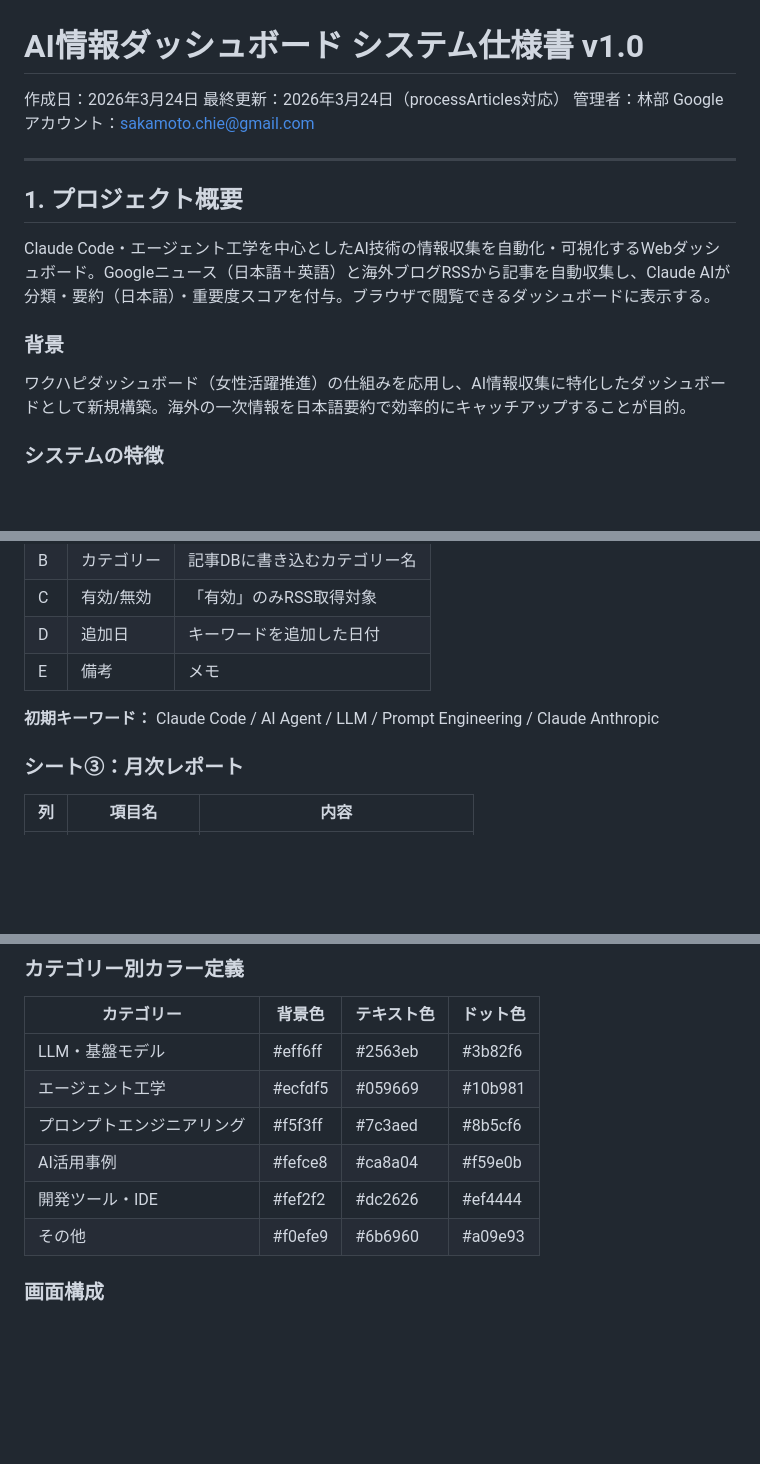
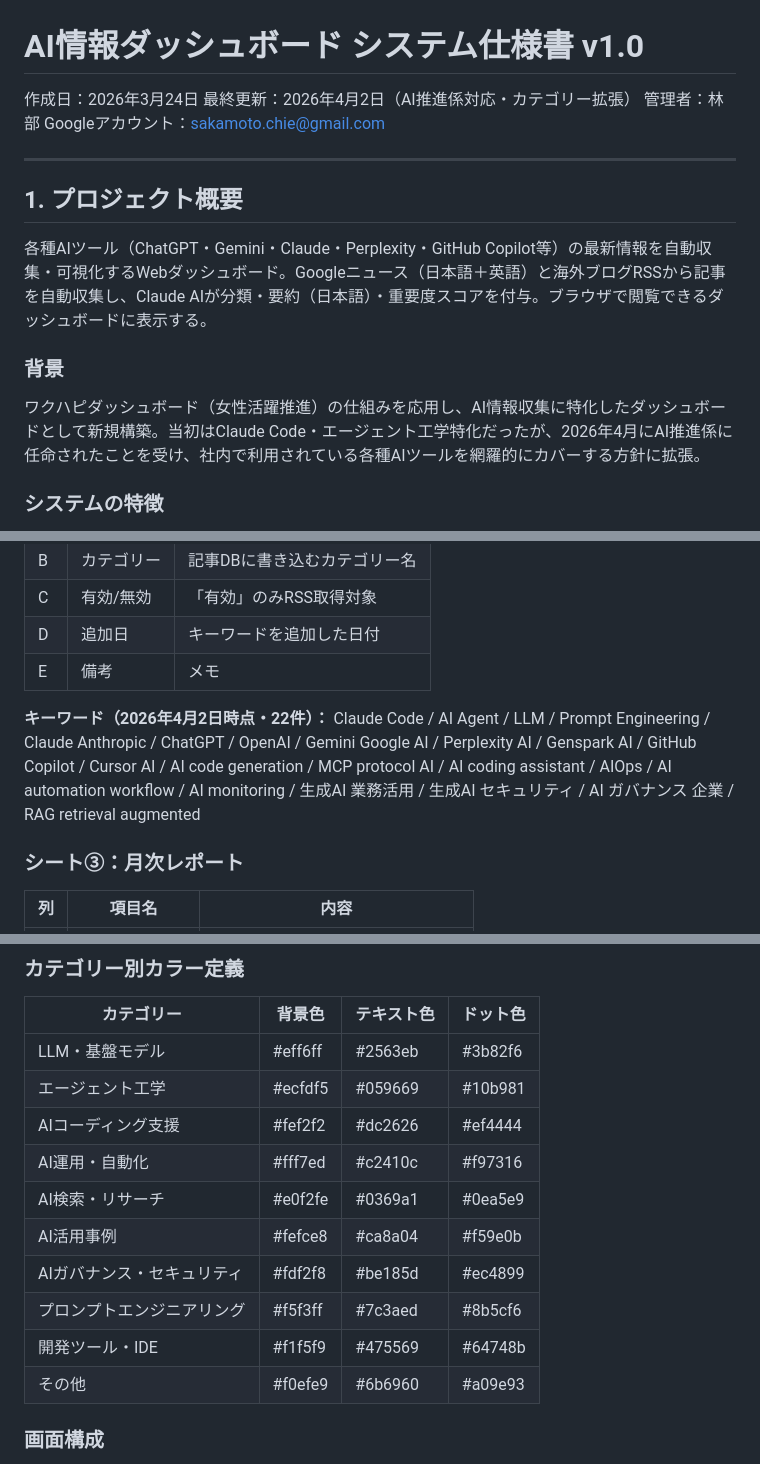
Before and after one commit to takaits-lab/taka-aiport, a Markdown page: docs/ai_dashboard_spec_v1.0.md, 3 parts joined by grey strips. Drawn GitHub-style; blank space fills up the shorter version.

Commit message:
仕様書を更新：AI推進係対応・カテゴリー拡張を反映
キーワード22件、新カテゴリー4種、カラー定義の変更を仕様書に反映。

Co-Authored-By: Claude Opus 4.6 (1M context) <noreply@anthropic.com>

```diff
--- a/docs/ai_dashboard_spec_v1.0.md
+++ b/docs/ai_dashboard_spec_v1.0.md
@@ -1,7 +1,7 @@
 # AI情報ダッシュボード システム仕様書 v1.0
 
 作成日：2026年3月24日
-最終更新：2026年3月24日（processArticles対応）
+最終更新：2026年4月2日（AI推進係対応・カテゴリー拡張）
 管理者：林部
 Googleアカウント：sakamoto.chie@gmail.com
 
@@ -9,11 +9,11 @@ Googleアカウント：sakamoto.chie@gmail.com
 
 ## 1. プロジェクト概要
 
-Claude Code・エージェント工学を中心としたAI技術の情報収集を自動化・可視化するWebダッシュボード。Googleニュース（日本語＋英語）と海外ブログRSSから記事を自動収集し、Claude AIが分類・要約（日本語）・重要度スコアを付与。ブラウザで閲覧できるダッシュボードに表示する。
+各種AIツール（ChatGPT・Gemini・Claude・Perplexity・GitHub Copilot等）の最新情報を自動収集・可視化するWebダッシュボード。Googleニュース（日本語＋英語）と海外ブログRSSから記事を自動収集し、Claude AIが分類・要約（日本語）・重要度スコアを付与。ブラウザで閲覧できるダッシュボードに表示する。
 
 ### 背景
 
-ワクハピダッシュボード（女性活躍推進）の仕組みを応用し、AI情報収集に特化したダッシュボードとして新規構築。海外の一次情報を日本語要約で効率的にキャッチアップすることが目的。
+ワクハピダッシュボード（女性活躍推進）の仕組みを応用し、AI情報収集に特化したダッシュボードとして新規構築。当初はClaude Code・エージェント工学特化だったが、2026年4月にAI推進係に任命されたことを受け、社内で利用されている各種AIツールを網羅的にカバーする方針に拡張。
 
 ### システムの特徴
 
@@ -98,8 +98,8 @@ GAS Web App（doGet）→ ブラウザでダッシュボード表示
 | D | 追加日 | キーワードを追加した日付 |
 | E | 備考 | メモ |
 
-**初期キーワード：**
-Claude Code / AI Agent / LLM / Prompt Engineering / Claude Anthropic
+**キーワード（2026年4月2日時点・22件）：**
+Claude Code / AI Agent / LLM / Prompt Engineering / Claude Anthropic / ChatGPT / OpenAI / Gemini Google AI / Perplexity AI / Genspark AI / GitHub Copilot / Cursor AI / AI code generation / MCP protocol AI / AI coding assistant / AIOps / AI automation workflow / AI monitoring / 生成AI 業務活用 / 生成AI セキュリティ / AI ガバナンス 企業 / RAG retrieval augmented
 
 ### シート③：月次レポート
 
@@ -282,9 +282,13 @@ var RSS_FEEDS = [
 |------------|--------|------------|----------|
 | LLM・基盤モデル | #eff6ff | #2563eb | #3b82f6 |
 | エージェント工学 | #ecfdf5 | #059669 | #10b981 |
+| AIコーディング支援 | #fef2f2 | #dc2626 | #ef4444 |
+| AI運用・自動化 | #fff7ed | #c2410c | #f97316 |
+| AI検索・リサーチ | #e0f2fe | #0369a1 | #0ea5e9 |
+| AI活用事例 | #fefce8 | #ca8a04 | #f59e0b |
+| AIガバナンス・セキュリティ | #fdf2f8 | #be185d | #ec4899 |
 | プロンプトエンジニアリング | #f5f3ff | #7c3aed | #8b5cf6 |
-| AI活用事例 | #fefce8 | #ca8a04 | #f59e0b |
-| 開発ツール・IDE | #fef2f2 | #dc2626 | #ef4444 |
+| 開発ツール・IDE | #f1f5f9 | #475569 | #64748b |
 | その他 | #f0efe9 | #6b6960 | #a09e93 |
 
 ### 画面構成
```
Also changed, not shown: other parts of docs/ai_dashboard_spec_v1.0.md (+1 -1 lines).
